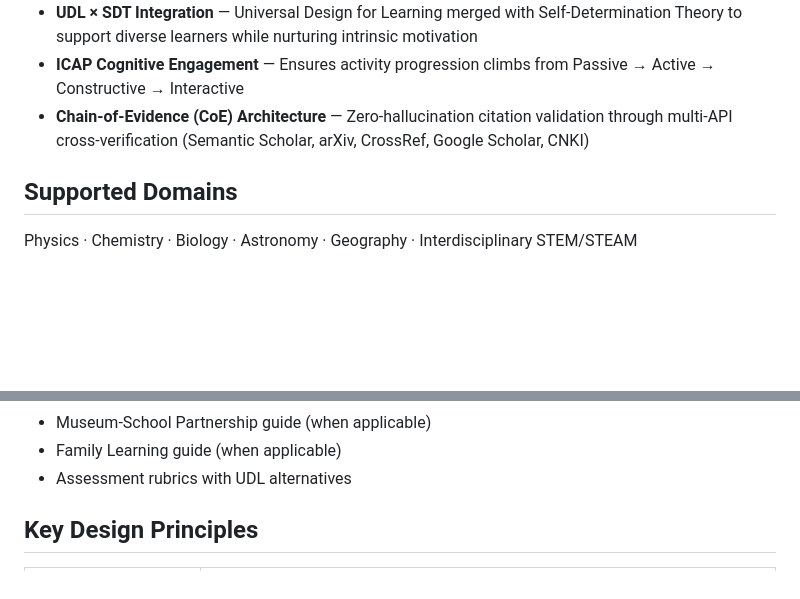
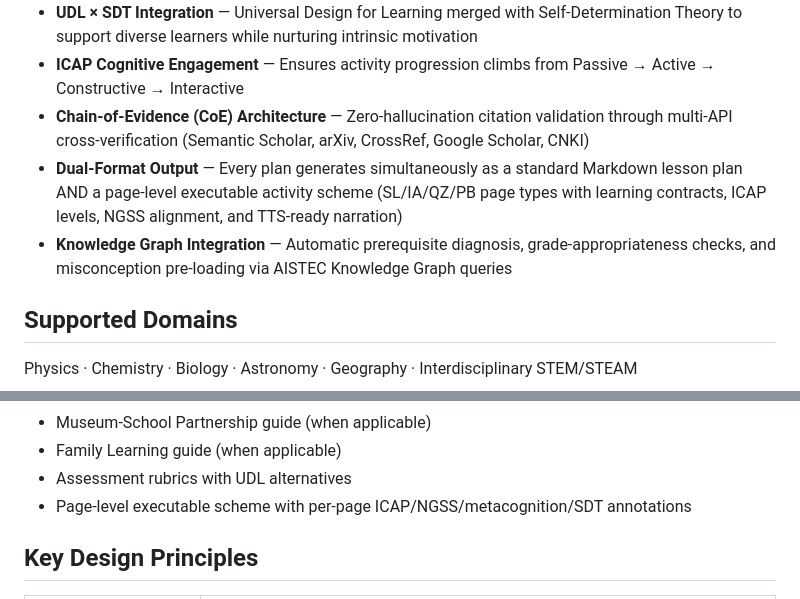
Before and after one commit to zhanggenhf-cloud/aistec-skills, a Markdown page: skills/science-edu-activity/README.md, 2 parts joined by grey strips. Drawn GitHub-style; blank space fills up the shorter version.

Commit message:
docs: sync README with Knowledge Graph integration

```diff
--- a/skills/science-edu-activity/README.md
+++ b/skills/science-edu-activity/README.md
@@ -12,6 +12,8 @@ Transforms scientific concepts into engaging educational experiences through:
 - **UDL × SDT Integration** — Universal Design for Learning merged with Self-Determination Theory to support diverse learners while nurturing intrinsic motivation
 - **ICAP Cognitive Engagement** — Ensures activity progression climbs from Passive → Active → Constructive → Interactive
 - **Chain-of-Evidence (CoE) Architecture** — Zero-hallucination citation validation through multi-API cross-verification (Semantic Scholar, arXiv, CrossRef, Google Scholar, CNKI)
+- **Dual-Format Output** — Every plan generates simultaneously as a standard Markdown lesson plan AND a page-level executable activity scheme (SL/IA/QZ/PB page types with learning contracts, ICAP levels, NGSS alignment, and TTS-ready narration)
+- **Knowledge Graph Integration** — Automatic prerequisite diagnosis, grade-appropriateness checks, and misconception pre-loading via AISTEC Knowledge Graph queries
 
 ## Supported Domains
 
@@ -33,6 +35,7 @@ Physics · Chemistry · Biology · Astronomy · Geography · Interdisciplinary S
 - Museum-School Partnership guide (when applicable)
 - Family Learning guide (when applicable)
 - Assessment rubrics with UDL alternatives
+- Page-level executable scheme with per-page ICAP/NGSS/metacognition/SDT annotations
 
 ## Key Design Principles
 
```
